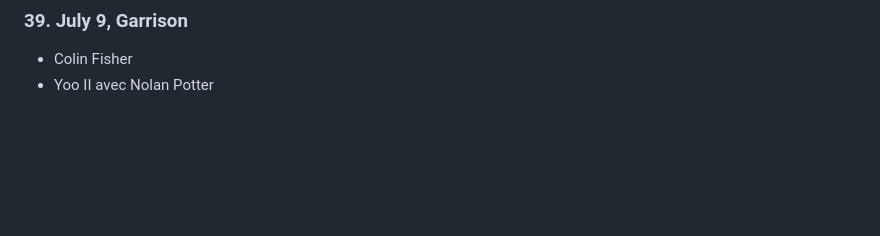
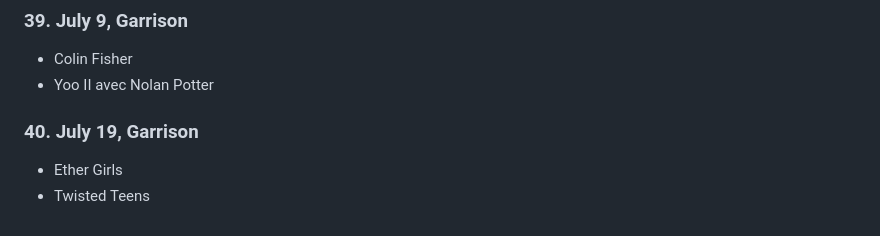
Before and after one commit to phrichards/phrichards.github.io, a Markdown page: shows/2026.md, the part around the change. Rendered like a GitHub page; blank space fills up the shorter version.

```diff
--- a/shows/2026.md
+++ b/shows/2026.md
@@ -211,3 +211,8 @@
 
 - Colin Fisher
 - Yoo II avec Nolan Potter
+
+### 40. July 19, Garrison
+
+- Ether Girls
+- Twisted Teens
```
